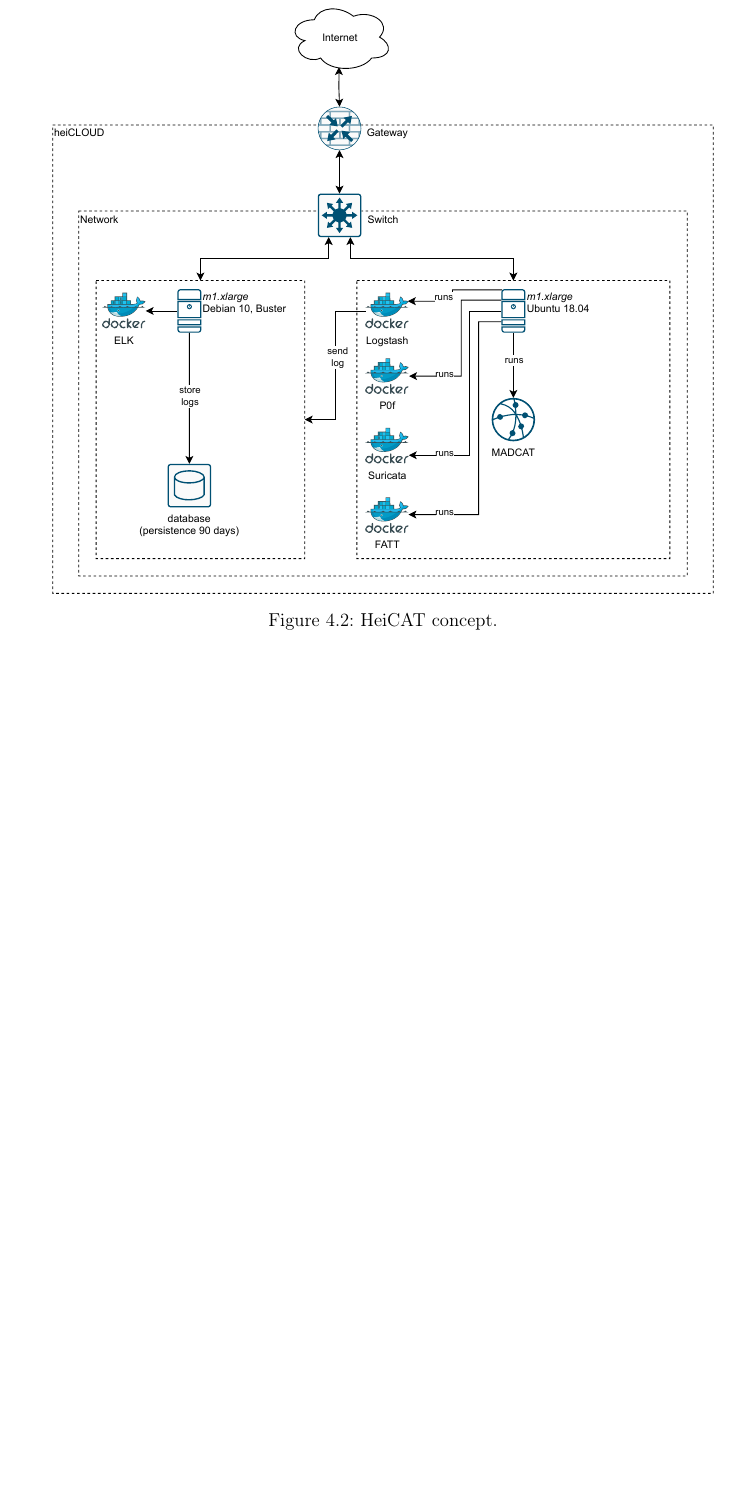
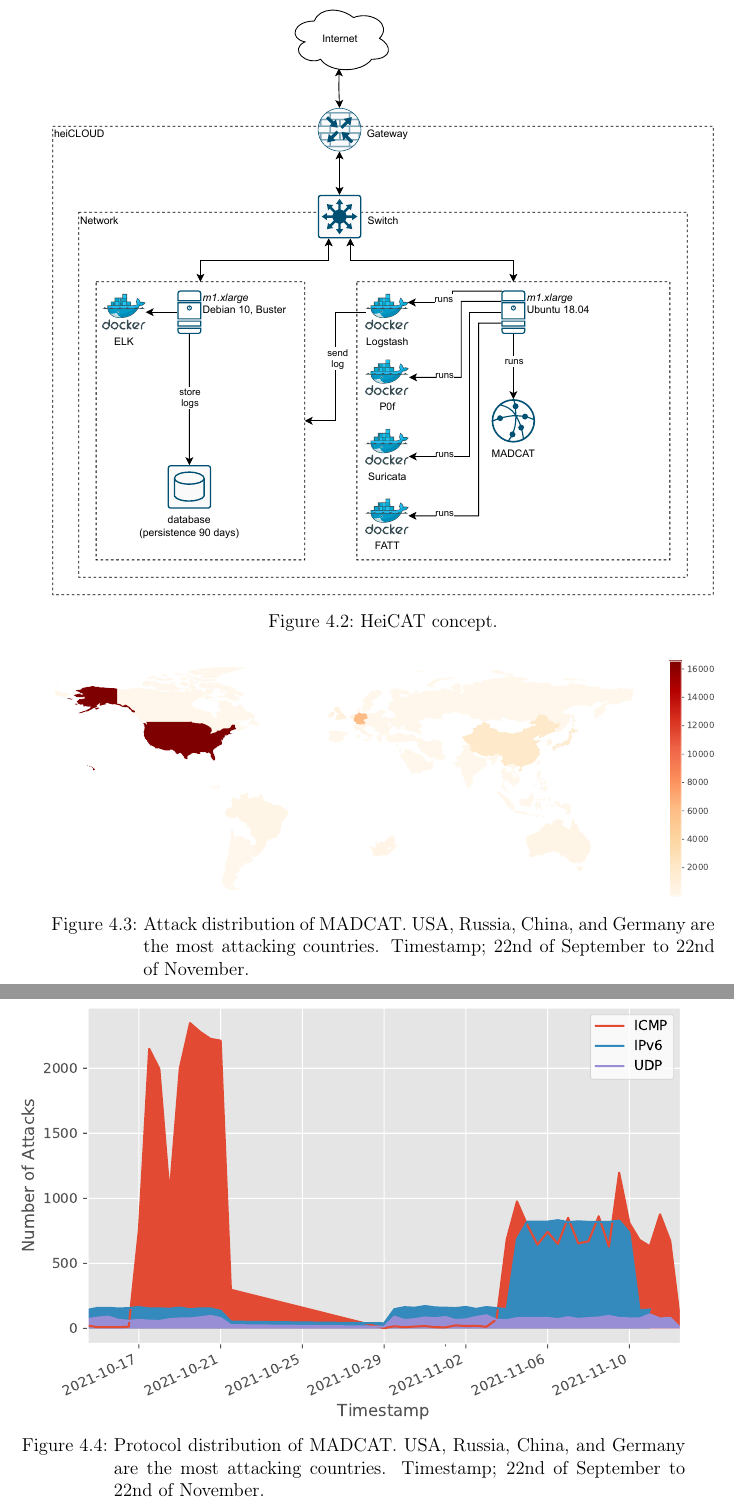
Before and after one commit to stefanDeveloper/master-thesis, a LaTeX thesis (main.tex, which reads chapters/concept.tex): part of page 53 of 69 before the commit and two parts of pages 53 and 54 of 71 after it, the two joined at a grey line, cut so that both start at the same text, the shorter picture padded with empty space. Compiled offline with pdfLaTeX.

Commit message:
Update madcat results

```diff
--- a/chapters/concept.tex
+++ b/chapters/concept.tex
@@ -87,3 +89,20 @@
 \subsection{Eduroam}
 
 \subsection{219 Zone}
+
+\autoref{fig:madcat-attack-distribution} shows the attack distribution.
+Most of the connection attempts are originated from the United States, Germany, and China.
+
+\begin{figure}[ht]
+    \centering
+    \includegraphics[width=\textwidth]{figures/madcat-overview-map.pdf}
+    \caption[Attack distribution of MADCAT]{Attack distribution of MADCAT. USA, Russia, China, and Germany are the most attacking countries. Timestamp; 22nd of September to 22nd of November.}
+    \label{fig:madcat-attack-distribution}
+\end{figure}
+
+\begin{figure}[ht]
+    \centering
+    \includegraphics[width=\textwidth]{figures/madcat-protocol-usage.pdf}
+    \caption[Protocol distribution of MADCAT]{Protocol distribution of MADCAT. USA, Russia, China, and Germany are the most attacking countries. Timestamp; 22nd of September to 22nd of November.}
+    \label{fig:madcat-protocols}
+\end{figure}
```
Also changed, not shown: figures/madcat-overview-map.pdf (added), figures/madcat-protocol-usage.pdf (added), main.pdf, chapters/concept.tex (2 more changed lines), 1 other file.
